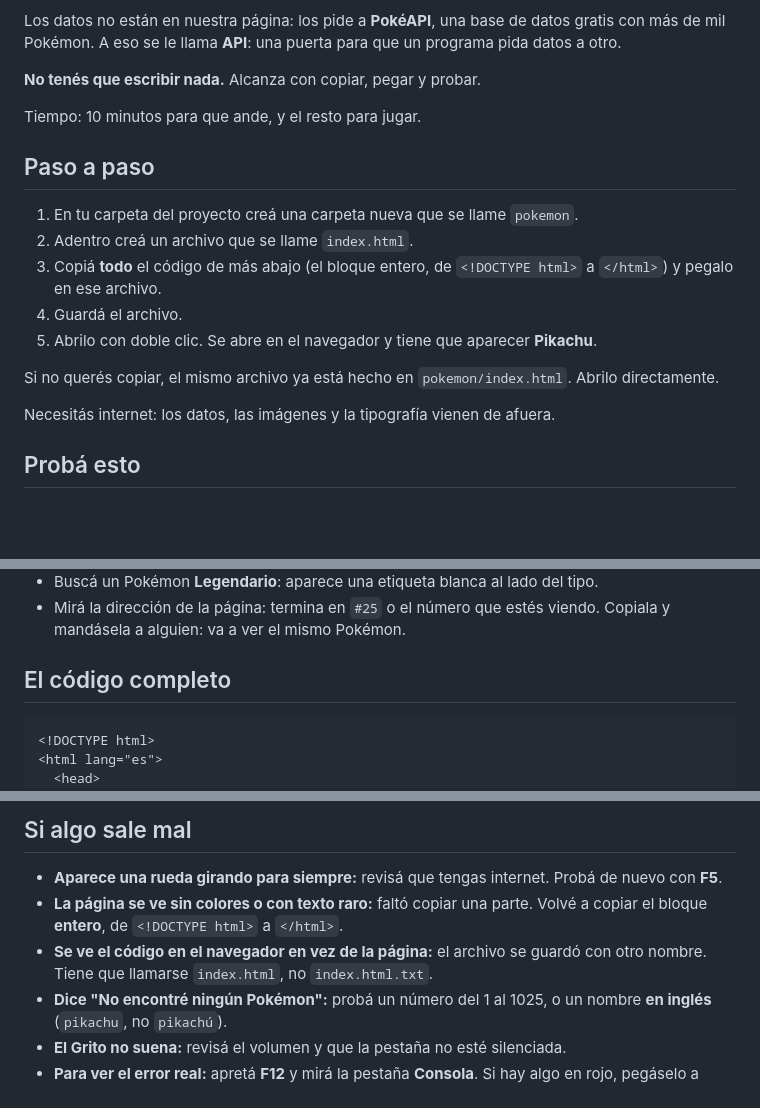
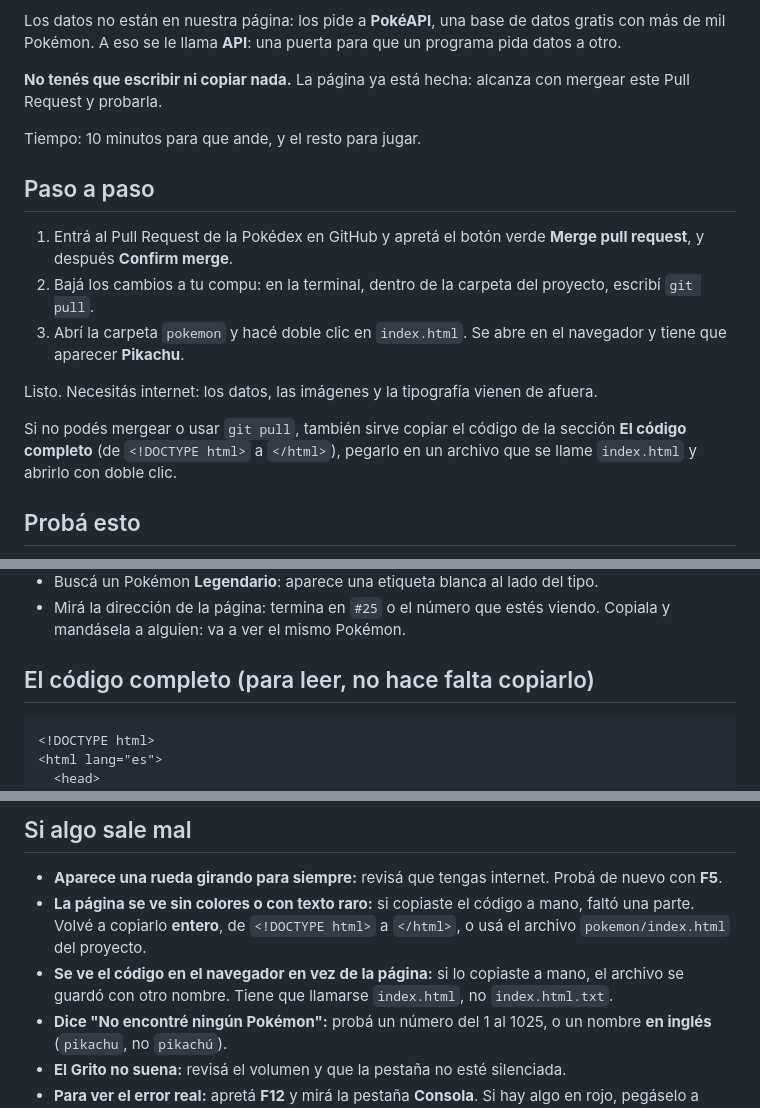
Before and after one commit to maurobrandoni/Pagina-Vifina, a Markdown page: ACTIVIDAD-POKEMON.md, 3 parts joined by grey strips. GitHub-like rendering; blank space fills up the shorter version.

Commit message:
docs: la actividad de Pokédex se prueba mergeando el PR, sin copiar y pegar
Co-Authored-By: Claude Sonnet 5.5 <noreply@anthropic.com>
Claude-Session: https://claude.ai/code/session_01UxL4Rf8qiYnirGL4bApMPh

````diff
--- a/ACTIVIDAD-POKEMON.md
+++ b/ACTIVIDAD-POKEMON.md
@@ -14,21 +14,19 @@ Qué tiene de especial:
 
 Los datos no están en nuestra página: los pide a **PokéAPI**, una base de datos gratis con más de mil Pokémon. A eso se le llama **API**: una puerta para que un programa pida datos a otro.
 
-**No tenés que escribir nada.** Alcanza con copiar, pegar y probar.
+**No tenés que escribir ni copiar nada.** La página ya está hecha: alcanza con mergear este Pull Request y probarla.
 
 Tiempo: 10 minutos para que ande, y el resto para jugar.
 
 ## Paso a paso
 
-1. En tu carpeta del proyecto creá una carpeta nueva que se llame `pokemon`.
-2. Adentro creá un archivo que se llame `index.html`.
-3. Copiá **todo** el código de más abajo (el bloque entero, de `<!DOCTYPE html>` a `</html>`) y pegalo en ese archivo.
-4. Guardá el archivo.
-5. Abrilo con doble clic. Se abre en el navegador y tiene que aparecer **Pikachu**.
+1. Entrá al Pull Request de la Pokédex en GitHub y apretá el botón verde **Merge pull request**, y después **Confirm merge**.
+2. Bajá los cambios a tu compu: en la terminal, dentro de la carpeta del proyecto, escribí `git pull`.
+3. Abrí la carpeta `pokemon` y hacé doble clic en `index.html`. Se abre en el navegador y tiene que aparecer **Pikachu**.
 
-Si no querés copiar, el mismo archivo ya está hecho en `pokemon/index.html`. Abrilo directamente.
+Listo. Necesitás internet: los datos, las imágenes y la tipografía vienen de afuera.
 
-Necesitás internet: los datos, las imágenes y la tipografía vienen de afuera.
+Si no podés mergear o usar `git pull`, también sirve copiar el código de la sección **El código completo** (de `<!DOCTYPE html>` a `</html>`), pegarlo en un archivo que se llame `index.html` y abrirlo con doble clic.
 
 ## Probá esto
 
@@ -44,7 +42,7 @@ Necesitás internet: los datos, las imágenes y la tipografía vienen de afuera.
 - Buscá un Pokémon **Legendario**: aparece una etiqueta blanca al lado del tipo.
 - Mirá la dirección de la página: termina en `#25` o el número que estés viendo. Copiala y mandásela a alguien: va a ver el mismo Pokémon.
 
-## El código completo
+## El código completo (para leer, no hace falta copiarlo)
 
 ```html
 <!DOCTYPE html>
@@ -890,8 +888,8 @@ Probá esto: abrí en otra pestaña https://pokeapi.co/api/v2/pokemon/25 . Eso e
 ## Si algo sale mal
 
 - **Aparece una rueda girando para siempre:** revisá que tengas internet. Probá de nuevo con **F5**.
-- **La página se ve sin colores o con texto raro:** faltó copiar una parte. Volvé a copiar el bloque **entero**, de `<!DOCTYPE html>` a `</html>`.
-- **Se ve el código en el navegador en vez de la página:** el archivo se guardó con otro nombre. Tiene que llamarse `index.html`, no `index.html.txt`.
+- **La página se ve sin colores o con texto raro:** si copiaste el código a mano, faltó una parte. Volvé a copiarlo **entero**, de `<!DOCTYPE html>` a `</html>`, o usá el archivo `pokemon/index.html` del proyecto.
+- **Se ve el código en el navegador en vez de la página:** si lo copiaste a mano, el archivo se guardó con otro nombre. Tiene que llamarse `index.html`, no `index.html.txt`.
 - **Dice "No encontré ningún Pokémon":** probá un número del 1 al 1025, o un nombre **en inglés** (`pikachu`, no `pikachú`).
 - **El Grito no suena:** revisá el volumen y que la pestaña no esté silenciada.
 - **Para ver el error real:** apretá **F12** y mirá la pestaña **Consola**. Si hay algo en rojo, pegáselo a ChatGPT o Gemini y pedile *"explicame este error para alguien que recién empieza"*.
````
